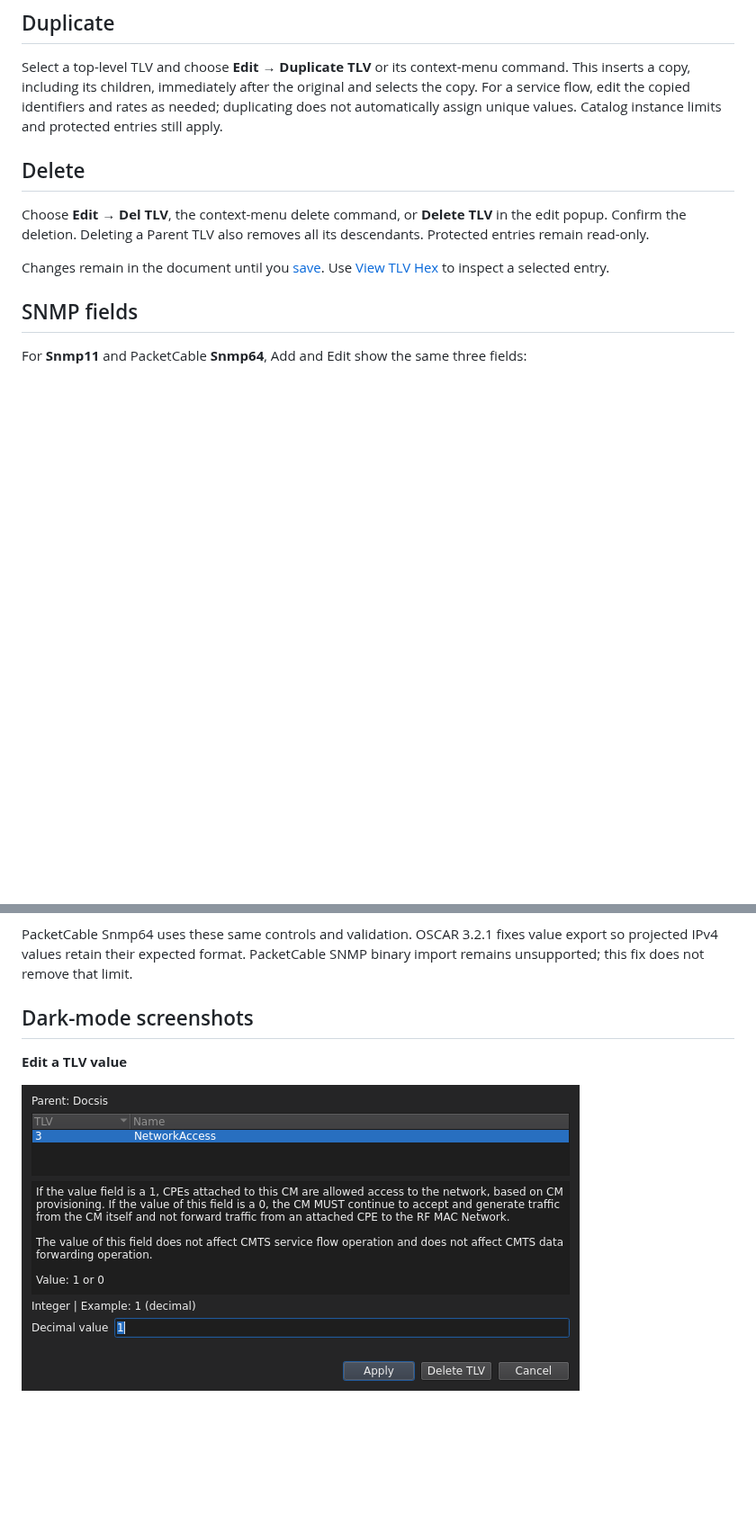
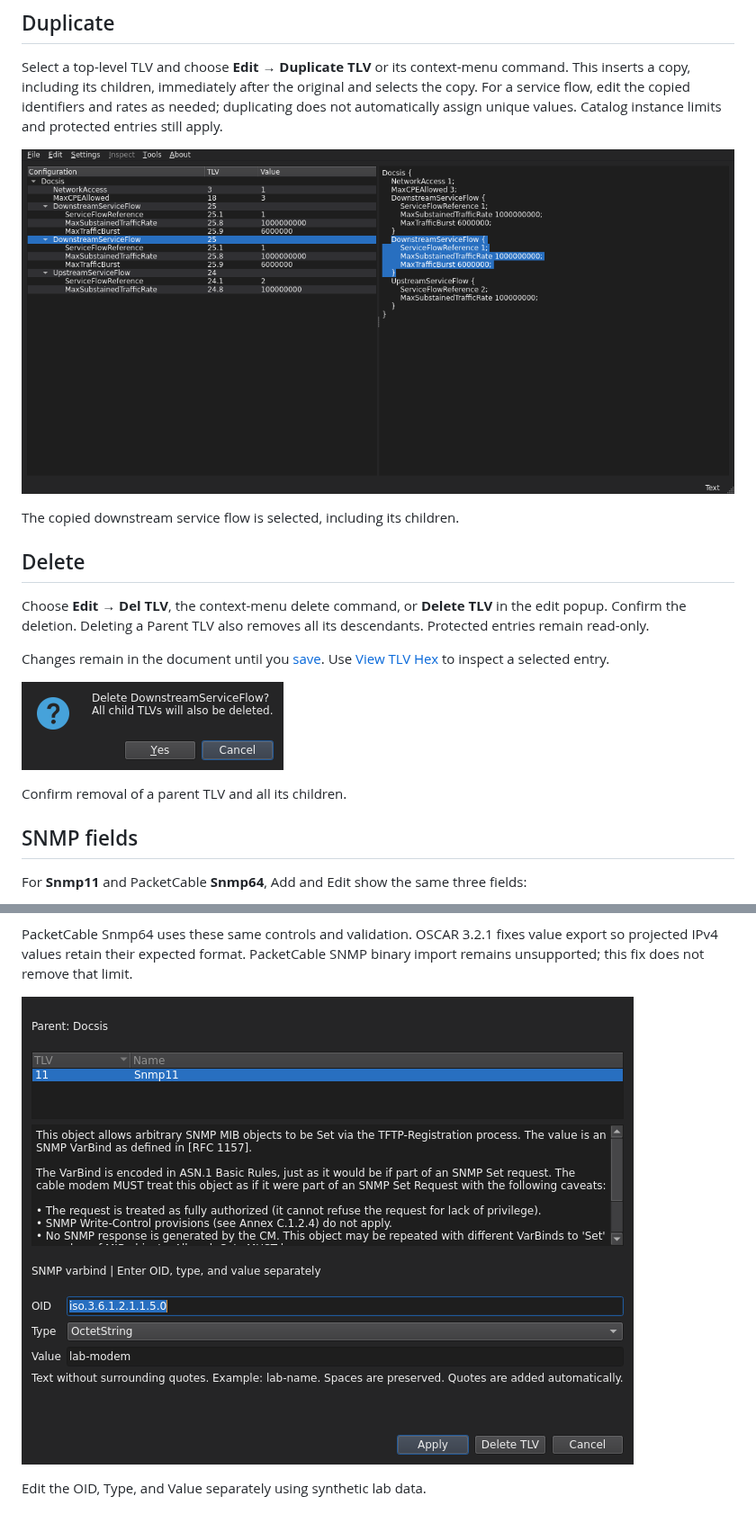
Before and after one commit to mgarcia01752/oscar-ui, a Markdown page: docs/ui/tlv-editing.md, 2 parts joined by grey strips. Shown at 90% size. GitHub-like rendering; pictures changed too: docs/images/user-guide/delete-tlv-dark.png (added), docs/images/user-guide/duplicate-tlv-dark.png (added), docs/images/user-guide/snmp-fields-dark.png (added); blank space fills up the shorter version.

```diff
--- a/docs/ui/tlv-editing.md
+++ b/docs/ui/tlv-editing.md
@@ -32,6 +40,10 @@ command. This inserts a copy, including its children, immediately after the
 original and selects the copy. For a service flow, edit the copied identifiers
 and rates as needed; duplicating does not automatically assign unique values.
 Catalog instance limits and protected entries still apply.
+
+![The copied downstream service flow is selected, including its children.](../images/user-guide/duplicate-tlv-dark.png)
+
+The copied downstream service flow is selected, including its children.
 
 ## Delete
 
@@ -41,6 +53,10 @@ its descendants. Protected entries remain read-only.
 
 Changes remain in the document until you [save](files.md#save-and-save-as).
 Use [View TLV Hex](inspection.md#selected-tlv-hex) to inspect a selected entry.
+
+![Confirm removal of a parent TLV and all its children.](../images/user-guide/delete-tlv-dark.png)
+
+Confirm removal of a parent TLV and all its children.
 
 ## SNMP fields
 
@@ -71,8 +87,6 @@ PacketCable Snmp64 uses these same controls and validation. OSCAR 3.2.1 fixes
 value export so projected IPv4 values retain their expected format. PacketCable
 SNMP binary import remains unsupported; this fix does not remove that limit.
 
-## Dark-mode screenshots
+![Edit the OID, Type, and Value separately using synthetic lab data.](../images/user-guide/snmp-fields-dark.png)
 
-**Edit a TLV value**
-
-![Edit a TLV value in OSCAR-UI dark mode](../images/user-guide/edit-tlv-dark.png)
+Edit the OID, Type, and Value separately using synthetic lab data.
```
Also changed, not shown: other parts of docs/ui/tlv-editing.md (+8 -0 lines), docs/development/README.md (+3 -1 lines), docs/images/user-guide/add-tlv-dark.png (added), 1 other file.
